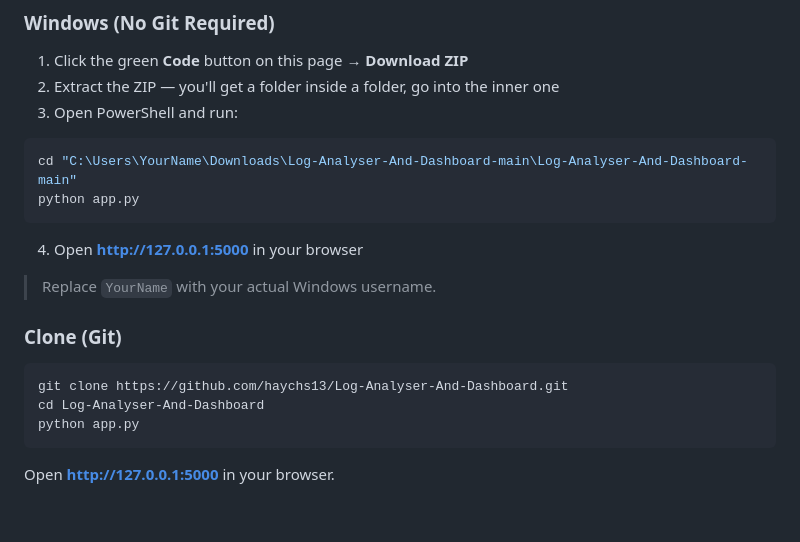
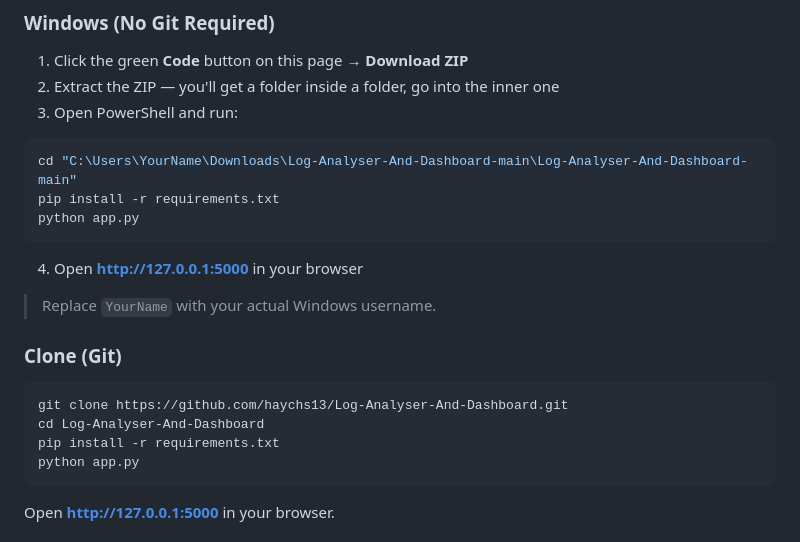
Before and after one commit to haychs13/Log-Analyser-And-Dashboard, a Markdown page: README.md, the part around the change. Drawn GitHub-style; blank space fills up the shorter version.

````diff
--- a/README.md
+++ b/README.md
@@ -23,6 +23,7 @@ data visualisation skills in a security context.
 3. Open PowerShell and run:
 ```powershell
 cd "C:\Users\YourName\Downloads\Log-Analyser-And-Dashboard-main\Log-Analyser-And-Dashboard-main"
+pip install -r requirements.txt
 python app.py
 ```
 4. Open **http://127.0.0.1:5000** in your browser
@@ -33,6 +34,7 @@ python app.py
 ```bash
 git clone https://github.com/haychs13/Log-Analyser-And-Dashboard.git
 cd Log-Analyser-And-Dashboard
+pip install -r requirements.txt
 python app.py
 ```
 
````
